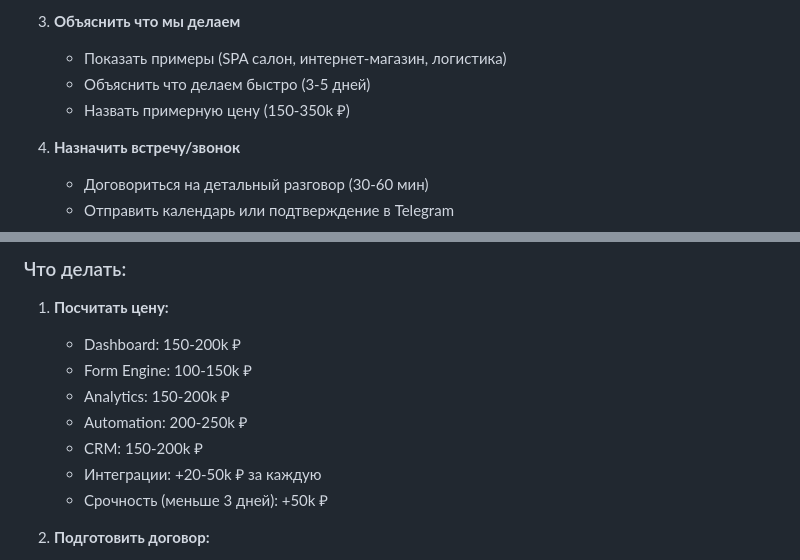
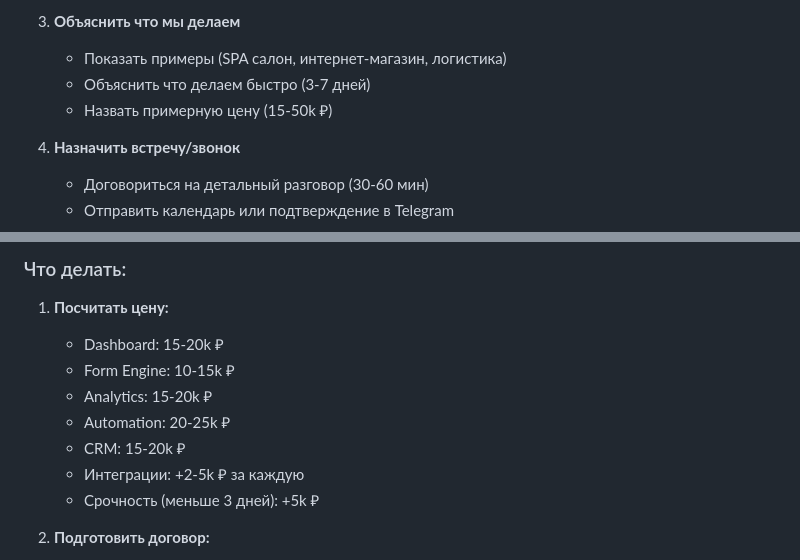
Before and after one commit to galaxy-developers-inc/forge-documents, a Markdown page: WORKFLOW-RU.md, 2 parts joined by grey strips. GitHub-like rendering.

```diff
--- a/WORKFLOW-RU.md
+++ b/WORKFLOW-RU.md
@@ -52,8 +52,8 @@
 
 3. **Объяснить что мы делаем**
    - Показать примеры (SPA салон, интернет-магазин, логистика)
-   - Объяснить что делаем быстро (3-5 дней)
-   - Назвать примерную цену (150-350k ₽)
+   - Объяснить что делаем быстро (3-7 дней)
+   - Назвать примерную цену (15-50k ₽)
 
 4. **Назначить встречу/звонок**
    - Договориться на детальный разговор (30-60 мин)
@@ -163,13 +163,13 @@
 ### Что делать:
 
 1. **Посчитать цену:**
-   - Dashboard: 150-200k ₽
-   - Form Engine: 100-150k ₽
-   - Analytics: 150-200k ₽
-   - Automation: 200-250k ₽
-   - CRM: 150-200k ₽
-   - Интеграции: +20-50k ₽ за каждую
-   - Срочность (меньше 3 дней): +50k ₽
+   - Dashboard: 15-20k ₽
+   - Form Engine: 10-15k ₽
+   - Analytics: 15-20k ₽
+   - Automation: 20-25k ₽
+   - CRM: 15-20k ₽
+   - Интеграции: +2-5k ₽ за каждую
+   - Срочность (меньше 3 дней): +5k ₽
 
 2. **Подготовить договор:**
    - Использовать шаблон договора
```
Also changed, not shown: OPERATIONALS-BIBLE.md (+5 -5 lines), PRODUCTION-LINE-FABRIKA-SYSTEM.md (+27 -27 lines).
